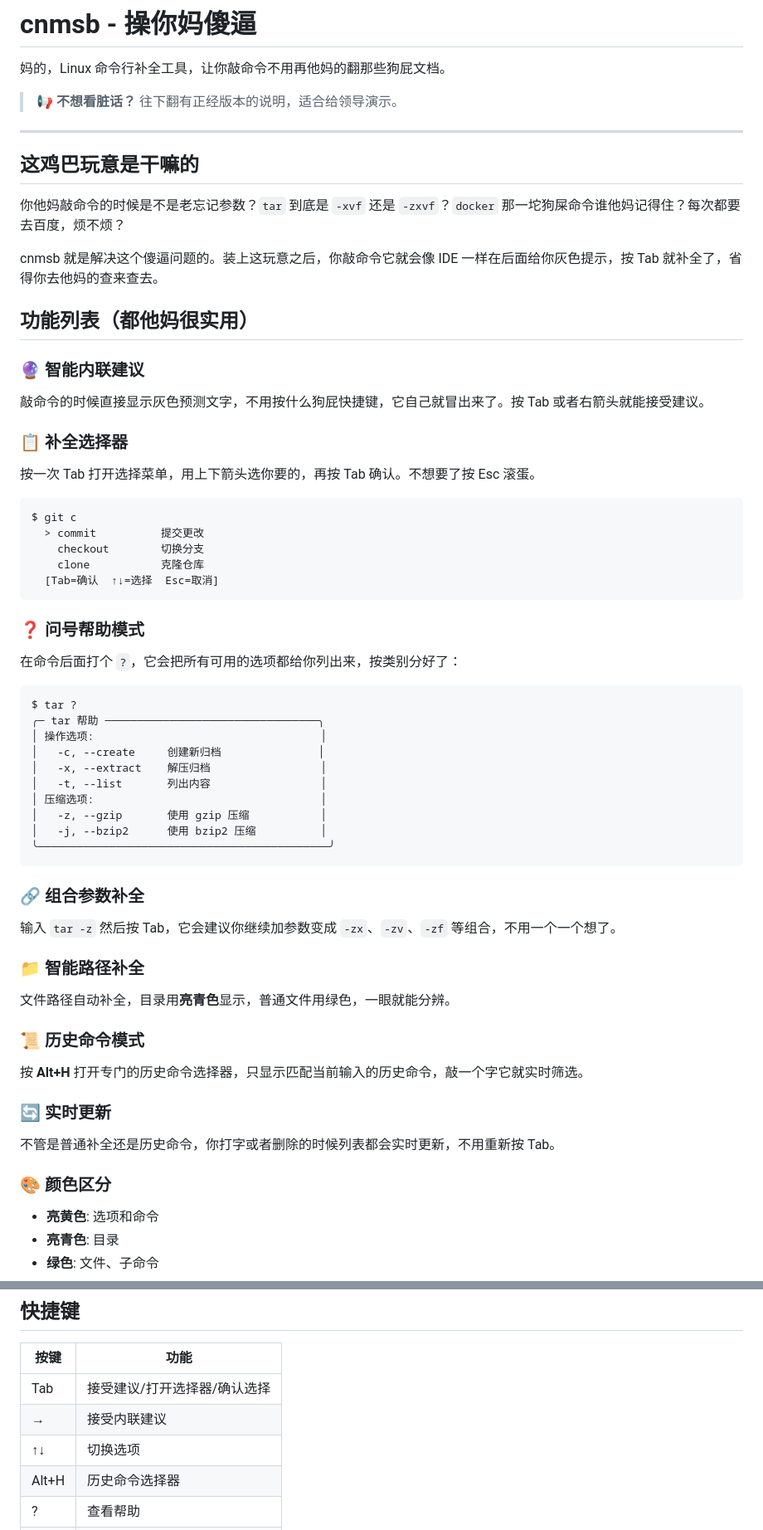
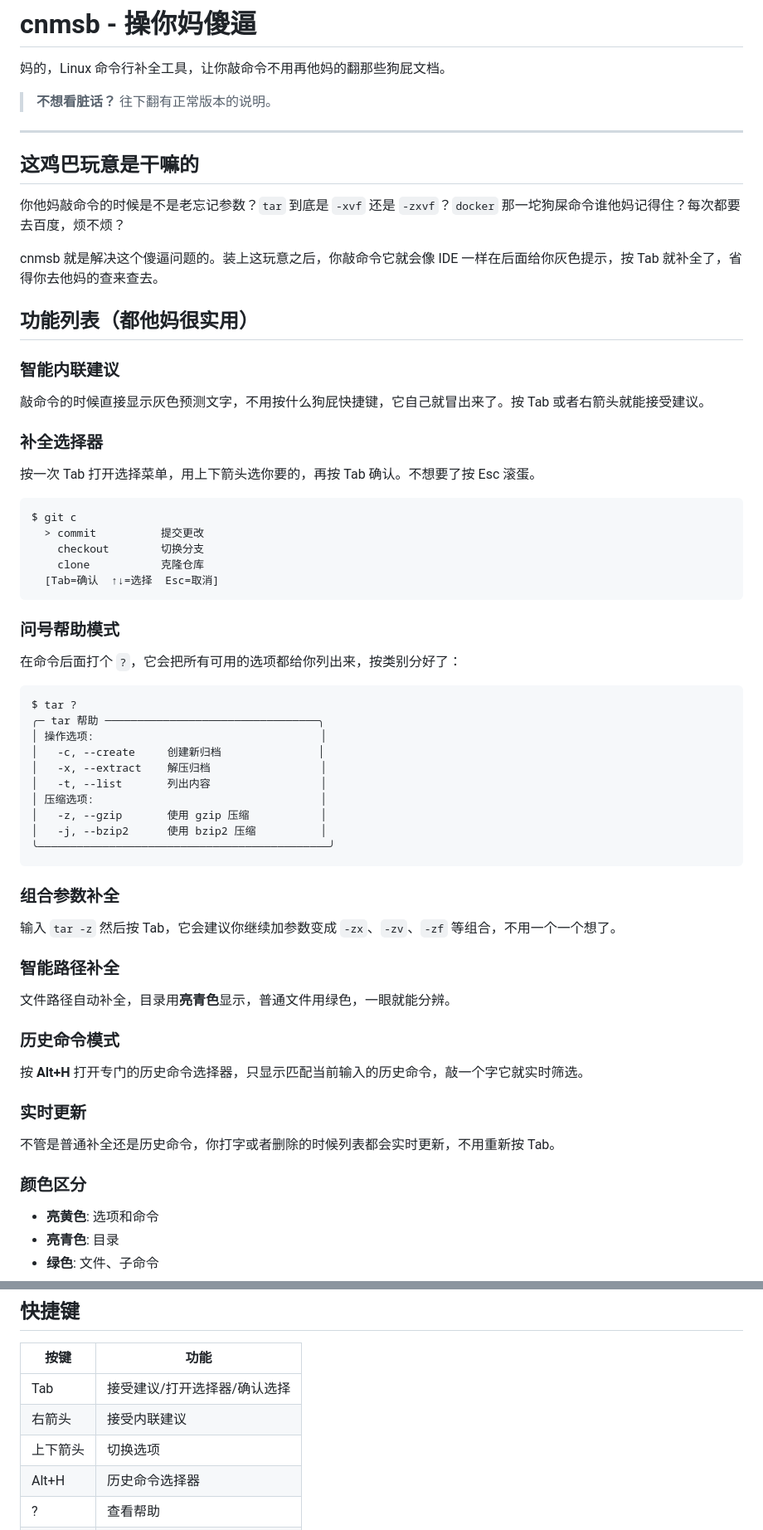
Before and after one commit to violettoolssite/cnmsb, a Markdown page: README.md, 2 parts joined by grey strips. Shown at 83% size. GitHub-like rendering.

Commit message:
docs: remove emojis and simplify normal version

````diff
--- a/README.md
+++ b/README.md
@@ -2,7 +2,7 @@
 
 妈的，Linux 命令行补全工具，让你敲命令不用再他妈的翻那些狗屁文档。
 
-> 📢 **不想看脏话？** 往下翻有正经版本的说明，适合给领导演示。
+> **不想看脏话？** 往下翻有正常版本的说明。
 
 ---
 
@@ -14,10 +14,10 @@ cnmsb 就是解决这个傻逼问题的。装上这玩意之后，你敲命令
 
 ## 功能列表（都他妈很实用）
 
-### 🔮 智能内联建议
+### 智能内联建议
 敲命令的时候直接显示灰色预测文字，不用按什么狗屁快捷键，它自己就冒出来了。按 Tab 或者右箭头就能接受建议。
 
-### 📋 补全选择器
+### 补全选择器
 按一次 Tab 打开选择菜单，用上下箭头选你要的，再按 Tab 确认。不想要了按 Esc 滚蛋。
 
 ```
@@ -28,7 +28,7 @@ $ git c
   [Tab=确认  ↑↓=选择  Esc=取消]
 ```
 
-### ❓ 问号帮助模式
+### 问号帮助模式
 在命令后面打个 `?`，它会把所有可用的选项都给你列出来，按类别分好了：
 
 ```
@@ -44,19 +44,19 @@ $ tar ?
 ╰─────────────────────────────────────────────╯
 ```
 
-### 🔗 组合参数补全
+### 组合参数补全
 输入 `tar -z` 然后按 Tab，它会建议你继续加参数变成 `-zx`、`-zv`、`-zf` 等组合，不用一个一个想了。
 
-### 📁 智能路径补全
+### 智能路径补全
 文件路径自动补全，目录用**亮青色**显示，普通文件用绿色，一眼就能分辨。
 
-### 📜 历史命令模式
+### 历史命令模式
 按 **Alt+H** 打开专门的历史命令选择器，只显示匹配当前输入的历史命令，敲一个字它就实时筛选。
 
-### 🔄 实时更新
+### 实时更新
 不管是普通补全还是历史命令，你打字或者删除的时候列表都会实时更新，不用重新按 Tab。
 
-### 🎨 颜色区分
+### 颜色区分
 - **亮黄色**: 选项和命令
 - **亮青色**: 目录
 - **绿色**: 文件、子命令
@@ -250,8 +250,8 @@ source /usr/share/cnmsb/cnmsb.zsh
 | 按键 | 功能 |
 |------|------|
 | Tab | 接受建议/打开选择器/确认选择 |
-| → | 接受内联建议 |
-| ↑↓ | 切换选项 |
+| 右箭头 | 接受内联建议 |
+| 上下箭头 | 切换选项 |
 | Alt+H | 历史命令选择器 |
 | ? | 查看帮助 |
 | Esc | 取消 |
````
Also changed, not shown: other parts of README.md (+3 -7 lines).
